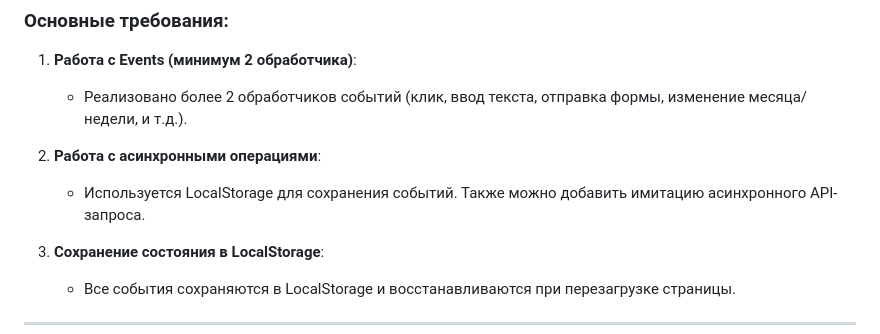
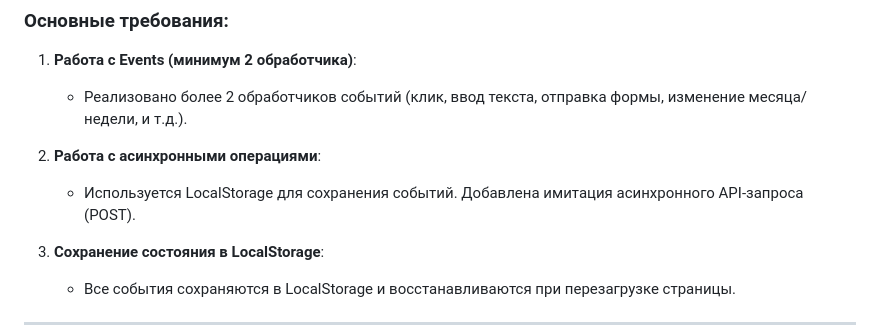
Before and after one commit to Ayrat715/Fullstack_Semester_work_1, a Markdown page: README.md, the part around the change. Drawn GitHub-style.

```diff
--- a/README.md
+++ b/README.md
@@ -35,7 +35,7 @@ First semester work on the FullStack Web Development discipline
    - Реализовано более 2 обработчиков событий (клик, ввод текста, отправка формы, изменение месяца/недели, и т.д.).
 
 2. **Работа с асинхронными операциями**:
-   - Используется LocalStorage для сохранения событий. Также можно добавить имитацию асинхронного API-запроса.
+   - Используется LocalStorage для сохранения событий. Добавлена имитация асинхронного API-запроса (POST).
 
 3. **Сохранение состояния в LocalStorage**:
    - Все события сохраняются в LocalStorage и восстанавливаются при перезагрузке страницы.
```
